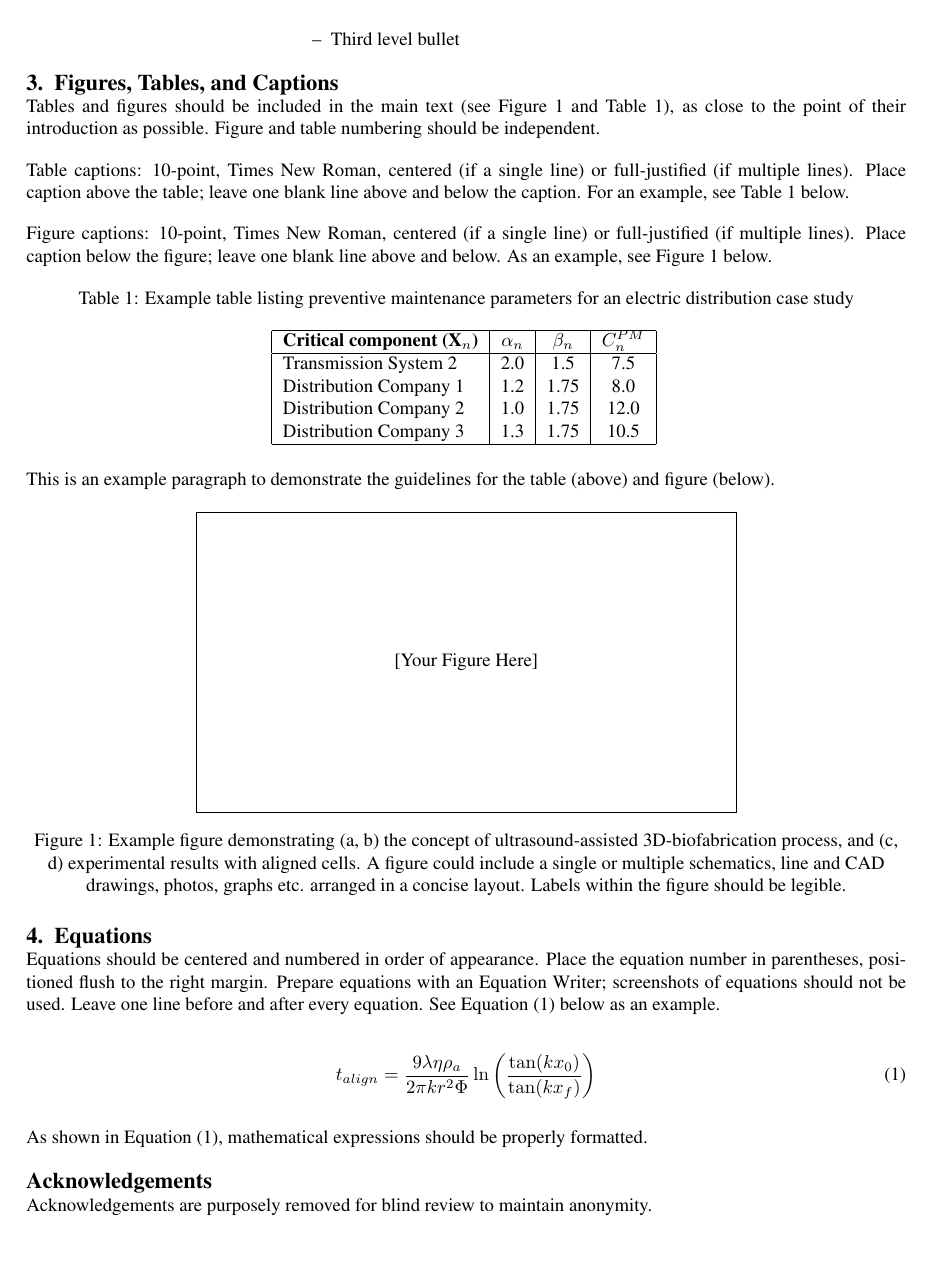
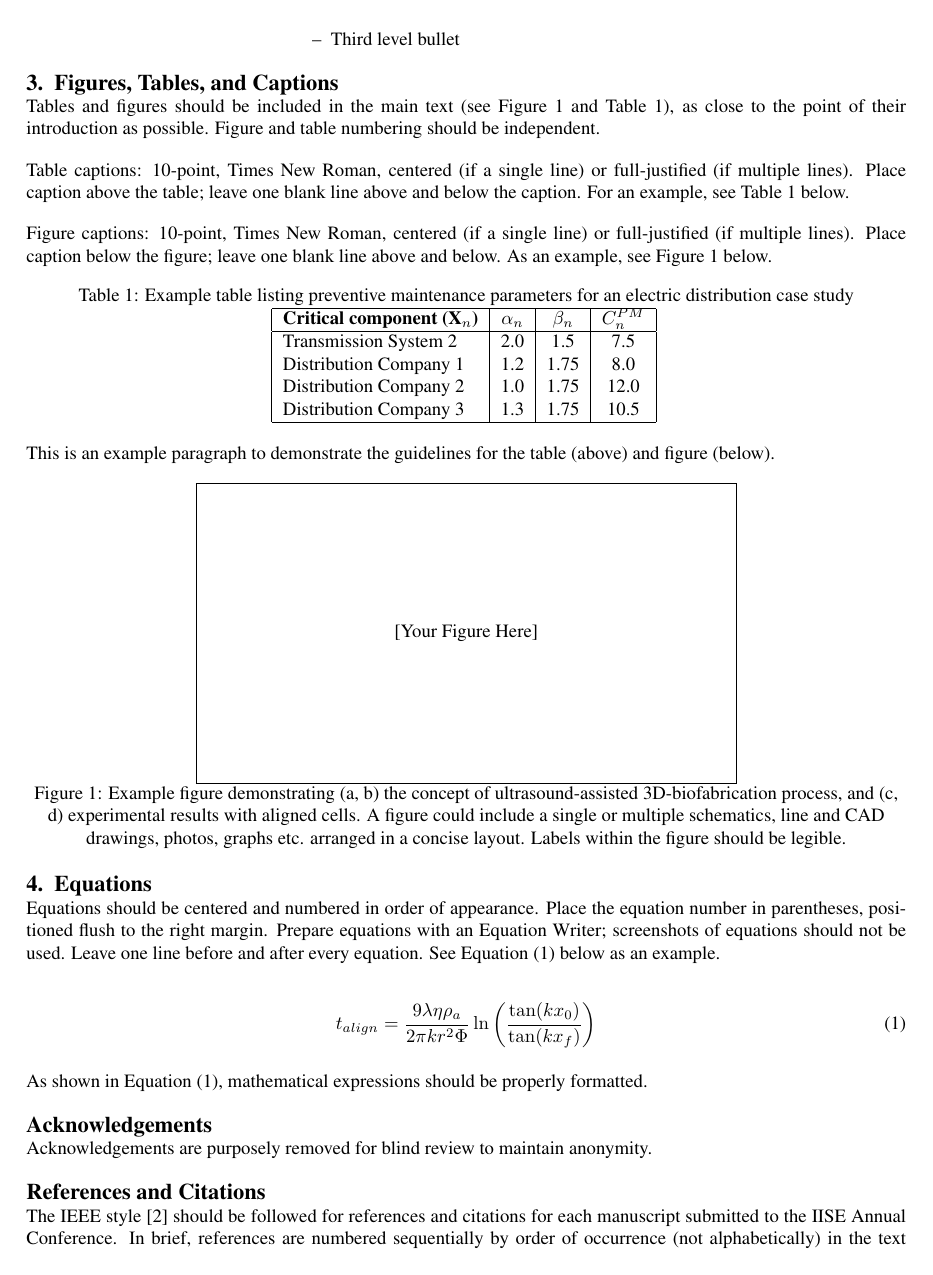
Before and after one commit to bankh/IISE-Annual-Conference-LaTeX-Template, a LaTeX document (IISE Annual Conference Template.tex): page 2 of 3. Compiled offline with pdfLaTeX.

Commit message:
Modified Caption Formatting in .tex file
Adjusted spacing settings for figures and captions such that only a single blank line is produced after a table/figure

```diff
--- a/IISE Annual Conference Template.tex
+++ b/IISE Annual Conference Template.tex
@@ -72,7 +72,7 @@
     singlelinecheck=true,
     labelsep=colon,
     font={normalsize},
-    skip=10pt
+    skip=0pt
 }
 
 \captionsetup[figure]{
@@ -81,8 +81,10 @@
     singlelinecheck=true,
     labelsep=colon,
     font={normalsize},
-    skip=10pt
+    skip=0pt
 }
+
+\setlength{\textfloatsep}{12pt plus 2pt minus 4pt}
 
 %%%%% Bullet List Formatting %%%%%%%%%%%%%%%%%%%%%%%%%%%%%%%%%%%%%%%%%
 \setlist[itemize,1]{label=\textbullet, leftmargin=0.5in}
```
